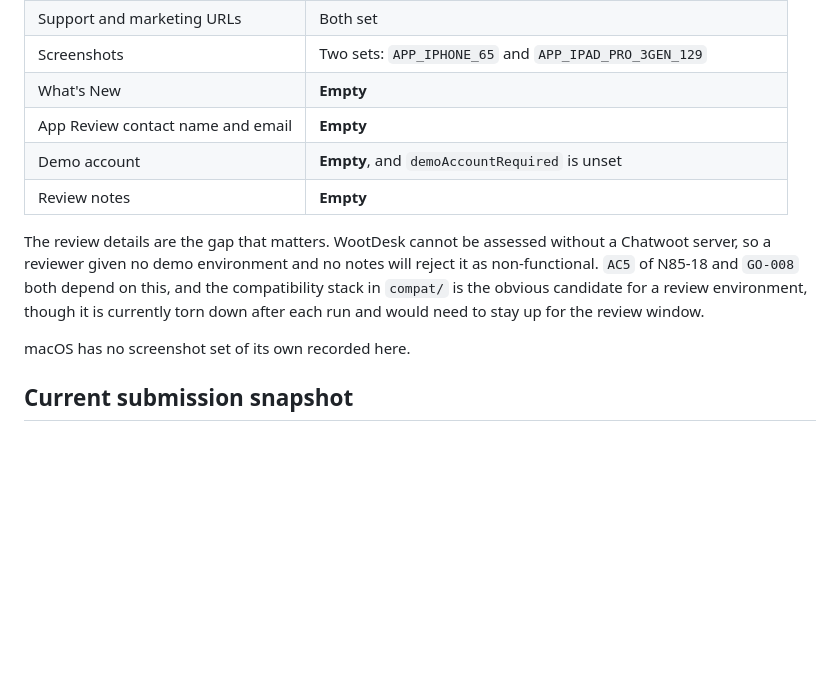
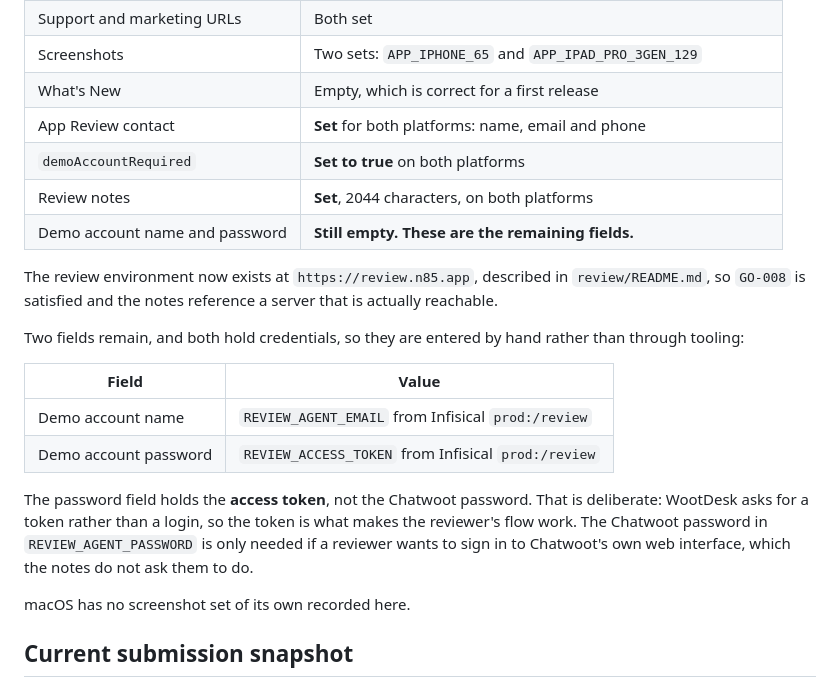
Before and after one commit to N85UK/wootdesk, a Markdown page: docs/APP_STORE_METADATA.md, the part around the change. Drawn GitHub-style; blank space fills up the shorter version.

Commit message:
docs: record the App Review details written to App Store Connect
Review detail records now exist for both the iOS and macOS versions, created
through the App Store Connect API: contact name, email and phone,
demoAccountRequired set to true, and 2044 characters of review notes covering
the setup flow, the invented-data statement, the notifications explanation, and
the absence of advertising, analytics, tracking and in-app purchases.

The notes point at https://review.n85.app, which now exists, so a reviewer has
a reachable environment rather than a setup screen and nothing else.

The demo account name and password remain empty on purpose. Both hold
credentials and are entered by hand. Recorded here is which value goes in
which field, and why the password field takes the access token rather than the
Chatwoot password: WootDesk asks for a token, not a login, so the token is what
makes the reviewer's flow work.

```diff
--- a/docs/APP_STORE_METADATA.md
+++ b/docs/APP_STORE_METADATA.md
@@ -42,17 +42,29 @@ believed.
 | Promotional text | Set, 97 characters |
 | Support and marketing URLs | Both set |
 | Screenshots | Two sets: `APP_IPHONE_65` and `APP_IPAD_PRO_3GEN_129` |
-| What's New | **Empty** |
-| App Review contact name and email | **Empty** |
-| Demo account | **Empty**, and `demoAccountRequired` is unset |
-| Review notes | **Empty** |
+| What's New | Empty, which is correct for a first release |
+| App Review contact | **Set** for both platforms: name, email and phone |
+| `demoAccountRequired` | **Set to true** on both platforms |
+| Review notes | **Set**, 2044 characters, on both platforms |
+| Demo account name and password | **Still empty. These are the remaining fields.** |
 
-The review details are the gap that matters. WootDesk cannot be assessed
-without a Chatwoot server, so a reviewer given no demo environment and no notes
-will reject it as non-functional. `AC5` of N85-18 and `GO-008` both depend on
-this, and the compatibility stack in `compat/` is the obvious candidate for a
-review environment, though it is currently torn down after each run and would
-need to stay up for the review window.
+The review environment now exists at `https://review.n85.app`, described in
+`review/README.md`, so `GO-008` is satisfied and the notes reference a server
+that is actually reachable.
+
+Two fields remain, and both hold credentials, so they are entered by hand
+rather than through tooling:
+
+| Field | Value |
+|---|---|
+| Demo account name | `REVIEW_AGENT_EMAIL` from Infisical `prod:/review` |
+| Demo account password | `REVIEW_ACCESS_TOKEN` from Infisical `prod:/review` |
+
+The password field holds the **access token**, not the Chatwoot password. That
+is deliberate: WootDesk asks for a token rather than a login, so the token is
+what makes the reviewer's flow work. The Chatwoot password in
+`REVIEW_AGENT_PASSWORD` is only needed if a reviewer wants to sign in to
+Chatwoot's own web interface, which the notes do not ask them to do.
 
 macOS has no screenshot set of its own recorded here.
 
```
